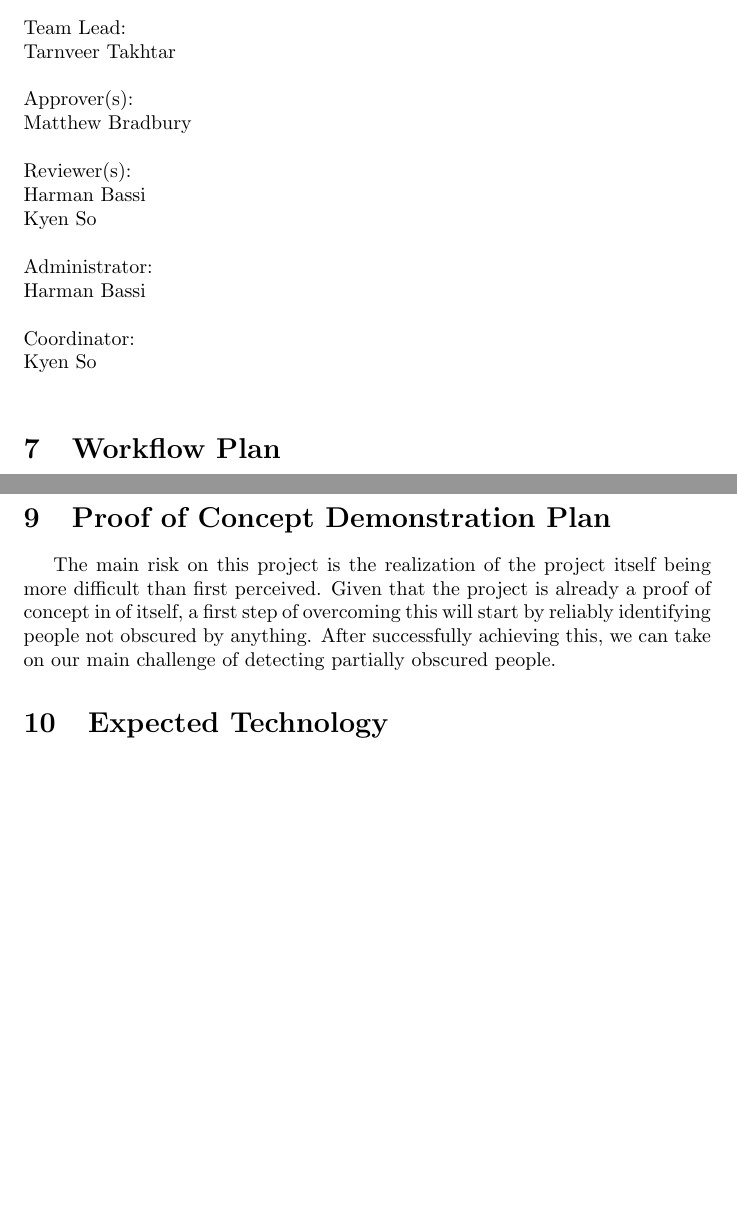
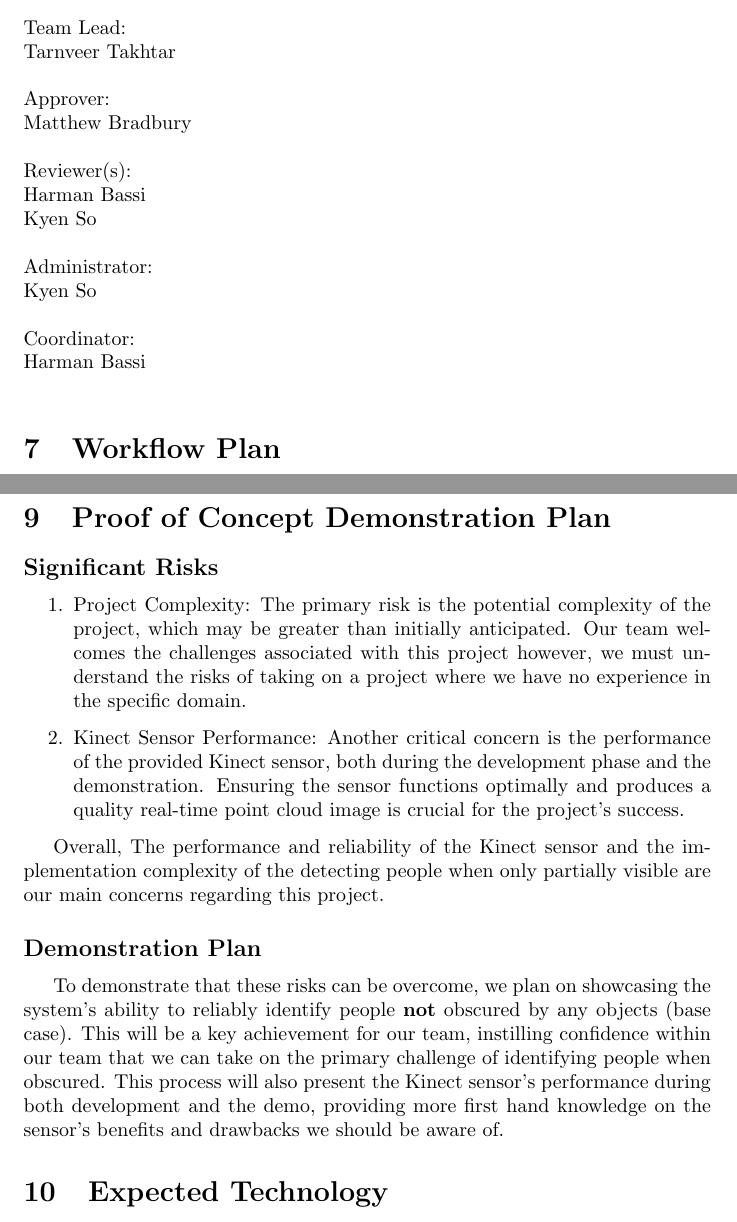
Before and after one commit to takhtart/PCD, a LaTeX document (docs/DevelopmentPlan/DevelopmentPlan.tex): two parts of pages 3 and 4 of 7 before the commit and two parts of pages 3 and 4 of 8 after it, joined at a grey line, cut so that both start at the same text, the shorter picture padded with empty space. Compiled offline with pdfLaTeX.

Commit message:
POC Addition, Adjusted Member Roles

```diff
--- a/docs/DevelopmentPlan/DevelopmentPlan.tex
+++ b/docs/DevelopmentPlan/DevelopmentPlan.tex
@@ -71,7 +71,7 @@ Discord will be used for general communications between team members. Our Adviso
 \noindent Team Lead:\\
 Tarnveer Takhtar\\
 \\
-Approver(s):\\
+Approver:\\
 Matthew Bradbury\\
 \\
 Reviewer(s):\\
@@ -79,10 +79,10 @@ Harman Bassi\\
 Kyen So\\
 \\
 Administrator:\\
-Harman Bassi\\
+Kyen So\\
 \\
 Coordinator:\\
-Kyen So\\
+Harman Bassi\\
 
 \section{Workflow Plan}
 
@@ -112,9 +112,23 @@ with priority based on deadlines provided by the course outline.
 
 \section{Proof of Concept Demonstration Plan}
 
-The main risk on this project is the realization of the project itself being more difficult than first perceived.
-Given that the project is already a proof of concept in of itself, a first step of overcoming this will start by reliably identifying people not obscured by anything.
-After successfully achieving this, we can take on our main challenge of detecting partially obscured people.
+\subsection*{Significant Risks}
+\begin{enumerate}
+\item Project Complexity: The primary risk is the potential complexity of the project, which may be greater than initially anticipated.
+Our team welcomes the challenges associated with this project however, we must understand the risks of taking on a project where we have no experience in the specific domain.
+
+\item Kinect Sensor Performance: Another critical concern is the performance of the provided Kinect sensor, both during the development phase and the demonstration.
+Ensuring the sensor functions optimally and produces a quality real-time point cloud image is crucial for the project's success.
+
+\end{enumerate}
+
+Overall, The performance and reliability of the Kinect sensor and the implementation complexity of the detecting people when only partially visible are our main concerns regarding this project.
+
+\subsection*{Demonstration Plan}
+
+To demonstrate that these risks can be overcome, we plan on showcasing the system's ability to reliably identify people \textbf{not} obscured by any objects (base case).
+This will be a key achievement for our team, instilling confidence within our team that we can take on the primary challenge of identifying people when obscured.
+This process will also present the Kinect sensor's performance during both development and the demo, providing more first hand knowledge on the sensor's benefits and drawbacks we should be aware of.
 
 \section{Expected Technology}
 
```
Also changed, not shown: docs/DevelopmentPlan/DevelopmentPlan.pdf, docs/DevelopmentPlan/DevelopmentPlan.tex (4 more changed lines).
